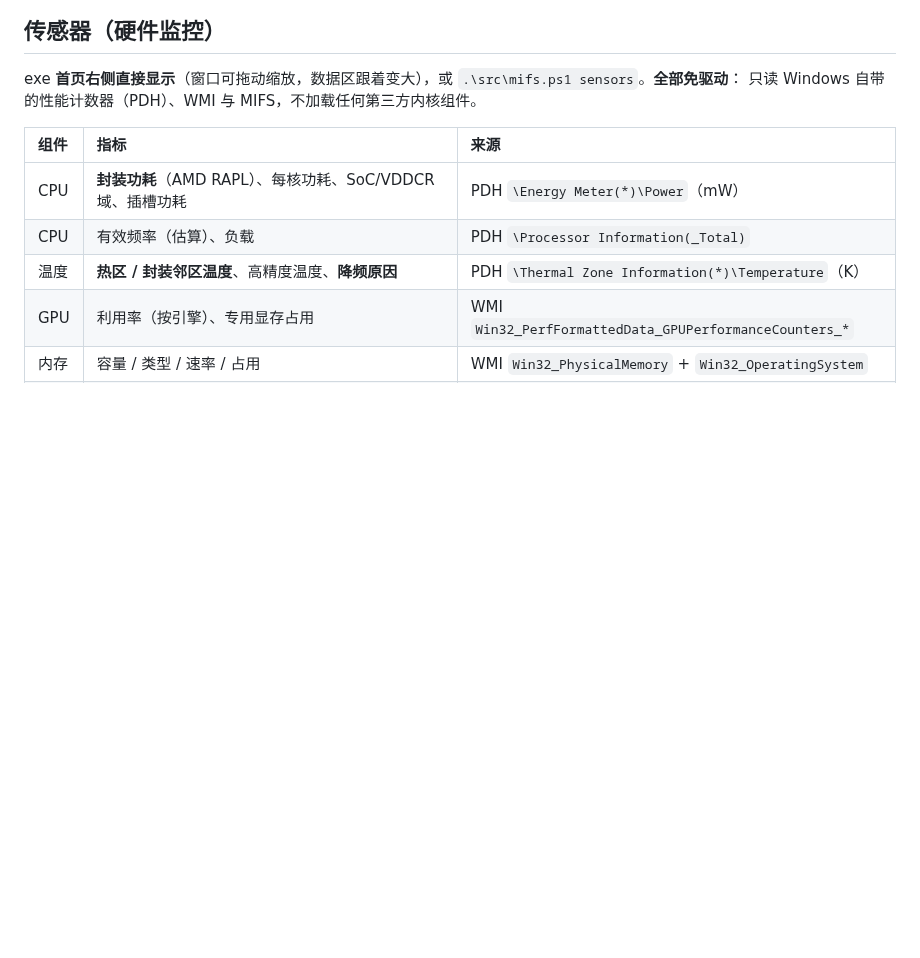
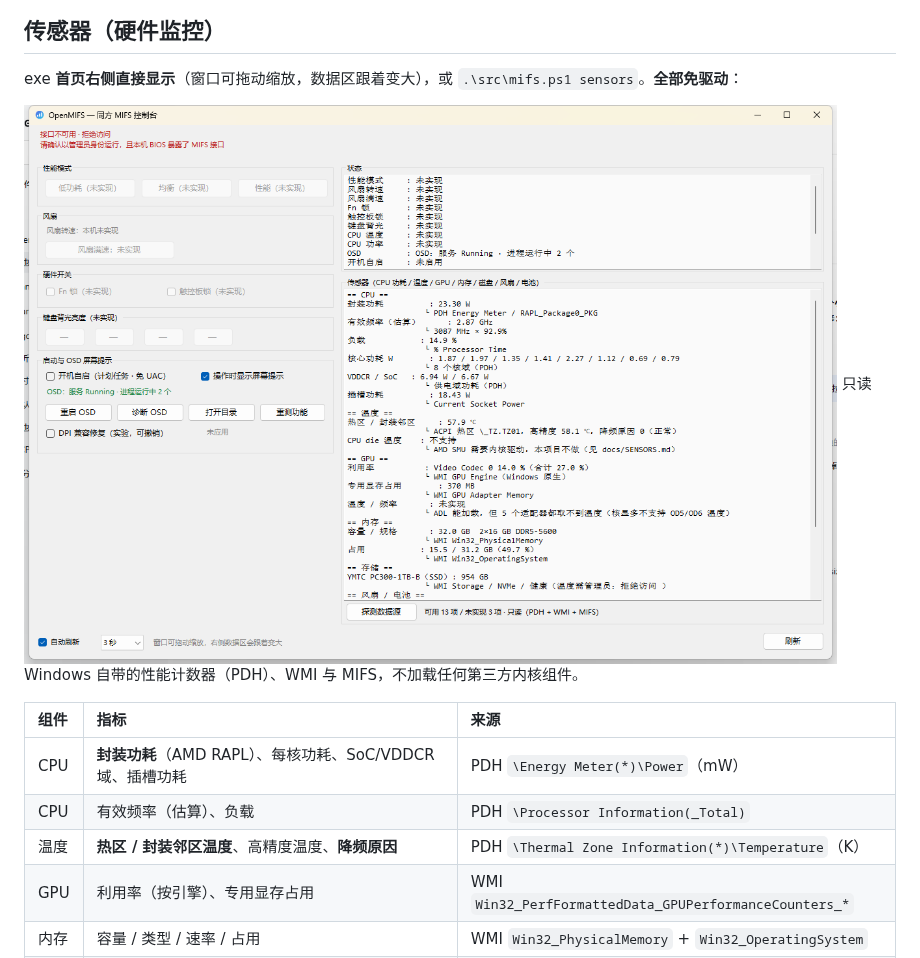
Before and after one commit to aie1123/open-mifs, a Markdown page: README.md, the part around one of its changes. GitHub-like rendering; pictures changed too: docs/screenshots/gui-resized.png (added); blank space fills up the shorter version.

Commit message:
docs: 补上界面截图（默认尺寸 + 拉大后），README 引用
截图是在非管理员会话下真实的界面：左列 MIFS 控件因权限降级置灰，
右列传感器数据真实（PDH + WMI 不需要管理员）。

```diff
--- a/README.md
+++ b/README.md
@@ -242,6 +242,8 @@ schtasks /Query /TN OpenMIFS    # 也可以用系统命令查
 ## 传感器（硬件监控）
 
 exe **首页右侧直接显示**（窗口可拖动缩放，数据区跟着变大），或 `.\src\mifs.ps1 sensors`。**全部免驱动**：
+
+![传感器面板拉大后的样子](docs/screenshots/gui-resized.png)
 只读 Windows 自带的性能计数器（PDH）、WMI 与 MIFS，不加载任何第三方内核组件。
 
 | 组件 | 指标 | 来源 |
```
Also changed, not shown: other parts of README.md (+3 -3 lines), docs/screenshots/README.md (+7 -15 lines), docs/screenshots/gui.png (added).
